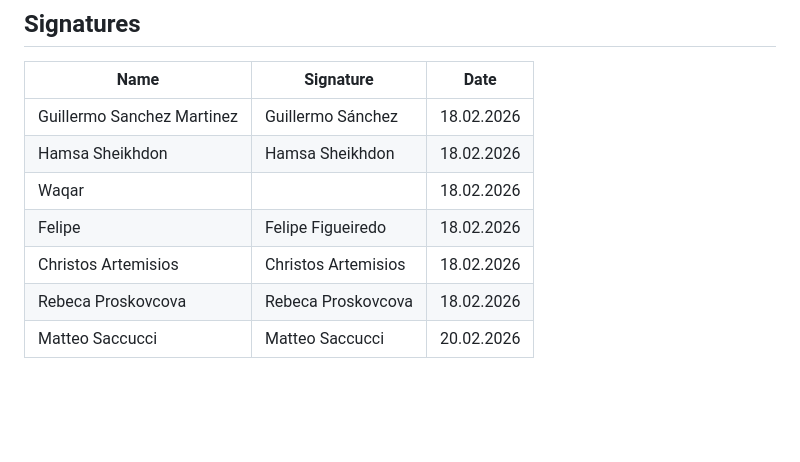
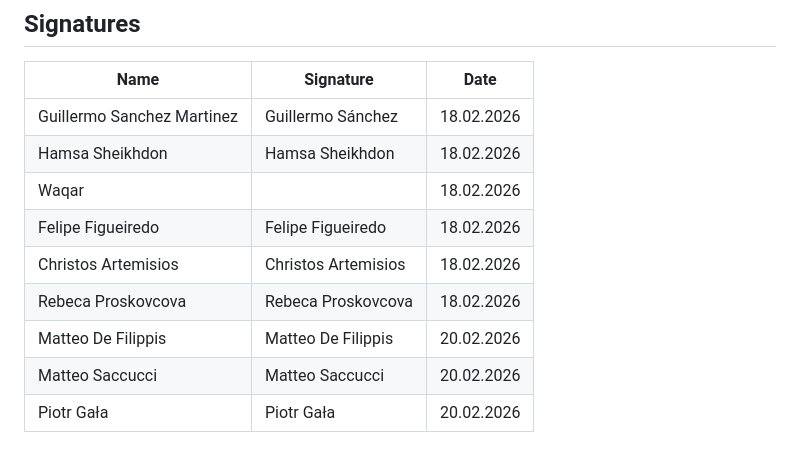
Before and after one commit to SEP4Spring2026/SEP4, a Markdown page: Appendices/1.1 Group Contract/GroupContract.md, the part around the change. Drawn GitHub-style; blank space fills up the shorter version.

Commit message:
Matteo F and Piotr's Signature

```diff
--- a/Appendices/1.1 Group Contract/GroupContract.md
+++ b/Appendices/1.1 Group Contract/GroupContract.md
@@ -113,7 +113,9 @@ To ensure accountability and maintain harmony, a point-based system will track r
 | Guillermo Sanchez Martinez | Guillermo Sánchez   | 18.02.2026 |
 | Hamsa Sheikhdon            | Hamsa Sheikhdon     | 18.02.2026 |
 | Waqar                      |                     | 18.02.2026 |
-| Felipe                     | Felipe Figueiredo   | 18.02.2026 |
+| Felipe Figueiredo          | Felipe Figueiredo   | 18.02.2026 |
 | Christos Artemisios        | Christos Artemisios | 18.02.2026 |
 | Rebeca Proskovcova         | Rebeca Proskovcova  | 18.02.2026 |
-| Matteo Saccucci         | Matteo Saccucci  | 20.02.2026 |
+| Matteo De Filippis         | Matteo De Filippis  | 20.02.2026 |
+| Matteo Saccucci            | Matteo Saccucci     | 20.02.2026 |
+| Piotr Gała                 | Piotr Gała          | 20.02.2026 |
```
